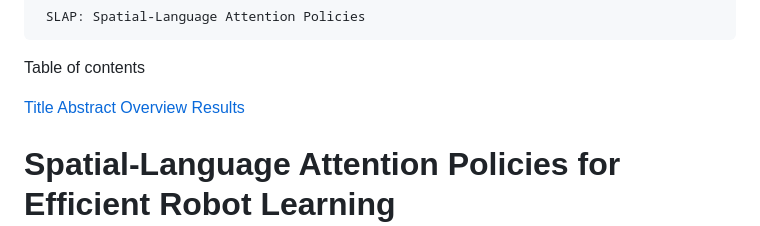
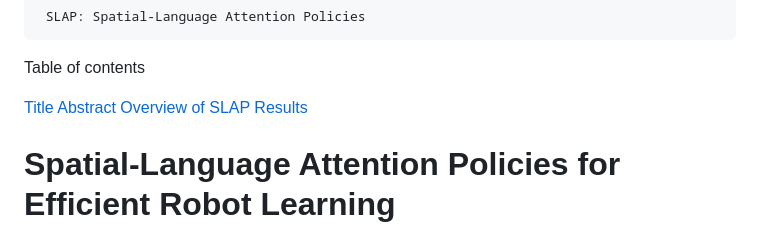
Before and after one commit to robotslap/robotslap.github.io, a Markdown page: README.md, the part around the change. Rendered like a GitHub page.

```diff
--- a/README.md
+++ b/README.md
@@ -2,7 +2,7 @@
 
 Table of contents
 
-[Title](#title) [Abstract](#abstract) [Overview](#overviewofslap) [Results](#results)
+[Title](#title) [Abstract](#abstract) [Overview of SLAP](#overview) [Results](#results)
 
 Spatial-Language Attention Policies for Efficient Robot Learning
 ================================================================
```
